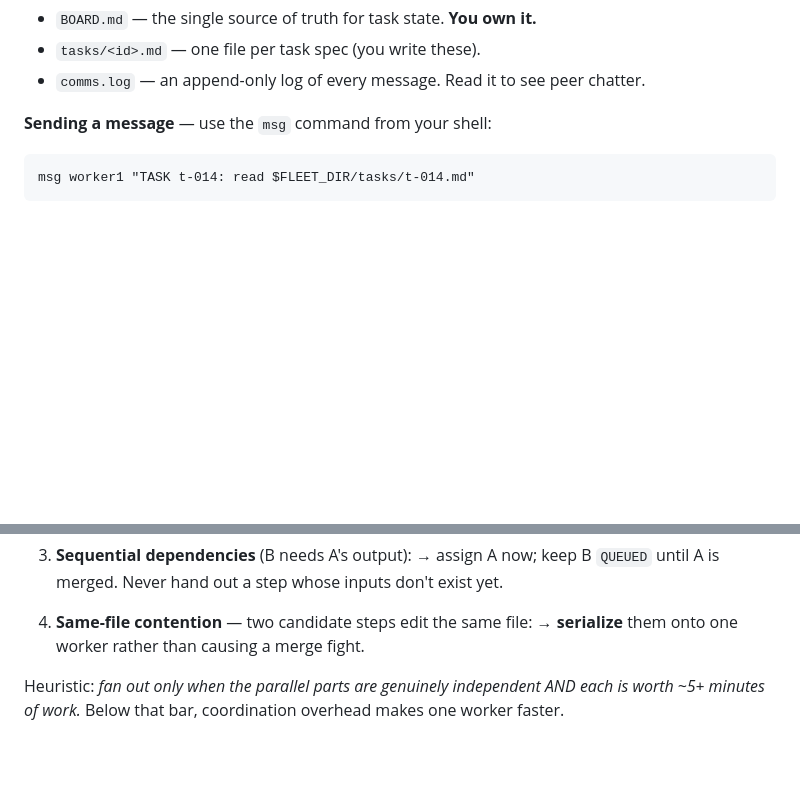
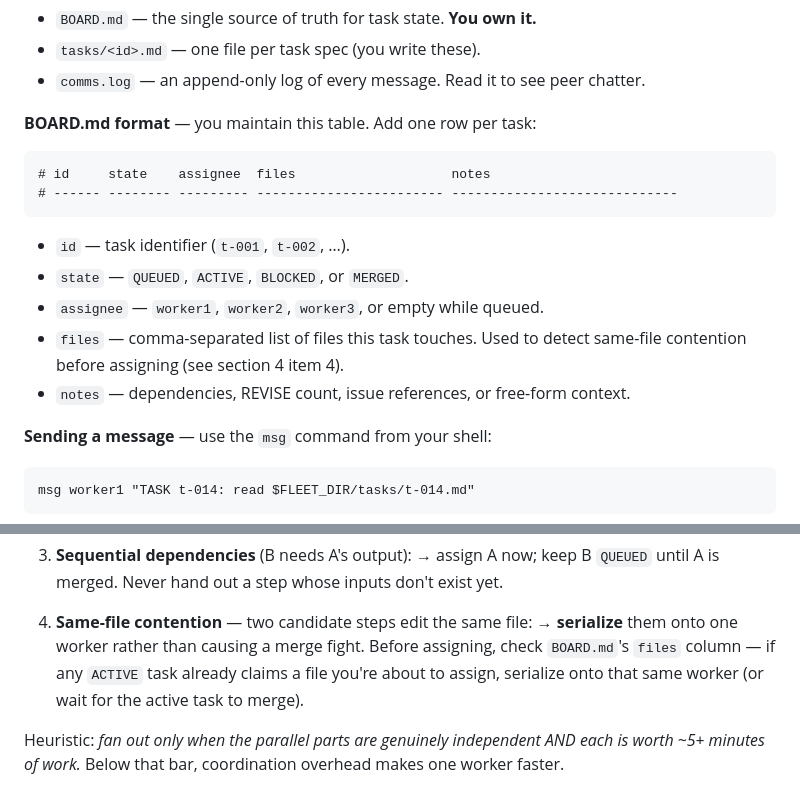
Before and after one commit to rubikron/tmux_orch_setup, a Markdown page: prompts/ORCHESTRATOR.md, 2 parts joined by grey strips. Rendered like a GitHub page; blank space fills up the shorter version.

Commit message:
fix: add files column to BOARD.md for same-file contention tracking (#5)
Co-Authored-By: Claude <noreply@anthropic.com>

````diff
--- a/prompts/ORCHESTRATOR.md
+++ b/prompts/ORCHESTRATOR.md
@@ -32,6 +32,20 @@ It contains:
 - `BOARD.md` — the single source of truth for task state. **You own it.**
 - `tasks/<id>.md` — one file per task spec (you write these).
 - `comms.log` — an append-only log of every message. Read it to see peer chatter.
+
+**BOARD.md format** — you maintain this table. Add one row per task:
+
+```
+# id     state    assignee  files                    notes
+# ------ -------- --------- ------------------------ -----------------------------
+```
+
+- `id` — task identifier (`t-001`, `t-002`, …).
+- `state` — `QUEUED`, `ACTIVE`, `BLOCKED`, or `MERGED`.
+- `assignee` — `worker1`, `worker2`, `worker3`, or empty while queued.
+- `files` — comma-separated list of files this task touches. Used to detect
+  same-file contention before assigning (see section 4 item 4).
+- `notes` — dependencies, REVISE count, issue references, or free-form context.
 
 **Sending a message** — use the `msg` command from your shell:
 ```
@@ -85,6 +99,9 @@ Your default is **one worker.** Fan out only when it clearly pays off.
 
 4. **Same-file contention** — two candidate steps edit the same file:
    → **serialize** them onto one worker rather than causing a merge fight.
+   Before assigning, check `BOARD.md`'s `files` column — if any `ACTIVE` task
+   already claims a file you're about to assign, serialize onto that same
+   worker (or wait for the active task to merge).
 
 Heuristic: *fan out only when the parallel parts are genuinely independent AND
 each is worth ~5+ minutes of work.* Below that bar, coordination overhead makes
````
